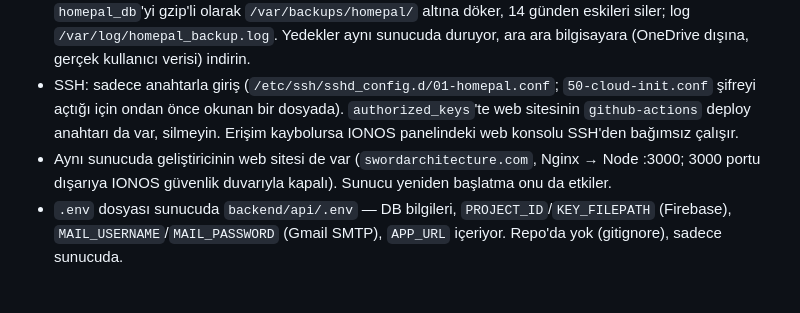
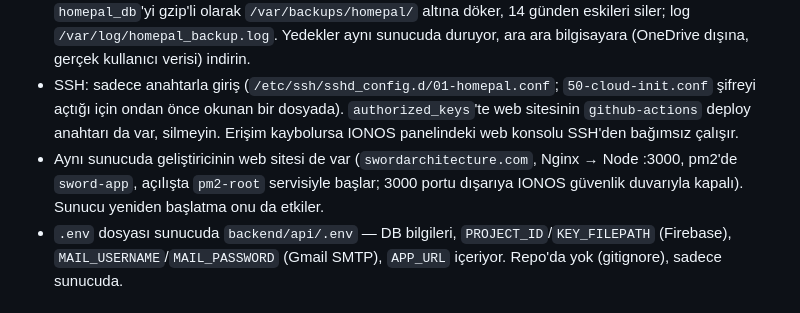
Before and after one commit to MobileProgrammingApp/MainProject, a Markdown page: CLAUDE.md, the part around the change. Drawn GitHub-style.

Commit message:
Note pm2 boot startup for the website in CLAUDE.md
Co-Authored-By: Claude Opus 5.5 <noreply@anthropic.com>

```diff
--- a/CLAUDE.md
+++ b/CLAUDE.md
@@ -19,7 +19,7 @@ Flutter mobil uygulaması (ev/ev arkadaşları için görev, market listesi, ev
 - Cron: `cleanup_polls.php` (sadece CLI) eski anketleri, deneme sınırı kayıtlarını ve 180 gün kullanılmayan oturumları temizler.
 - Yedek: `/usr/local/sbin/homepal-backup.sh` her gece 03:30 UTC'de (`/etc/cron.d/homepal-backup`) `homepal_db`'yi gzip'li olarak `/var/backups/homepal/` altına döker, 14 günden eskileri siler; log `/var/log/homepal_backup.log`. Yedekler aynı sunucuda duruyor, ara ara bilgisayara (OneDrive dışına, gerçek kullanıcı verisi) indirin.
 - SSH: sadece anahtarla giriş (`/etc/ssh/sshd_config.d/01-homepal.conf`; `50-cloud-init.conf` şifreyi açtığı için ondan önce okunan bir dosyada). `authorized_keys`'te web sitesinin `github-actions` deploy anahtarı da var, silmeyin. Erişim kaybolursa IONOS panelindeki web konsolu SSH'den bağımsız çalışır.
-- Aynı sunucuda geliştiricinin web sitesi de var (`swordarchitecture.com`, Nginx → Node :3000; 3000 portu dışarıya IONOS güvenlik duvarıyla kapalı). Sunucu yeniden başlatma onu da etkiler.
+- Aynı sunucuda geliştiricinin web sitesi de var (`swordarchitecture.com`, Nginx → Node :3000, pm2'de `sword-app`, açılışta `pm2-root` servisiyle başlar; 3000 portu dışarıya IONOS güvenlik duvarıyla kapalı). Sunucu yeniden başlatma onu da etkiler.
 - `.env` dosyası sunucuda `backend/api/.env` — DB bilgileri, `PROJECT_ID`/`KEY_FILEPATH` (Firebase), `MAIL_USERNAME`/`MAIL_PASSWORD` (Gmail SMTP), `APP_URL` içeriyor. Repo'da yok (gitignore), sadece sunucuda.
 
 ## Auth
```
